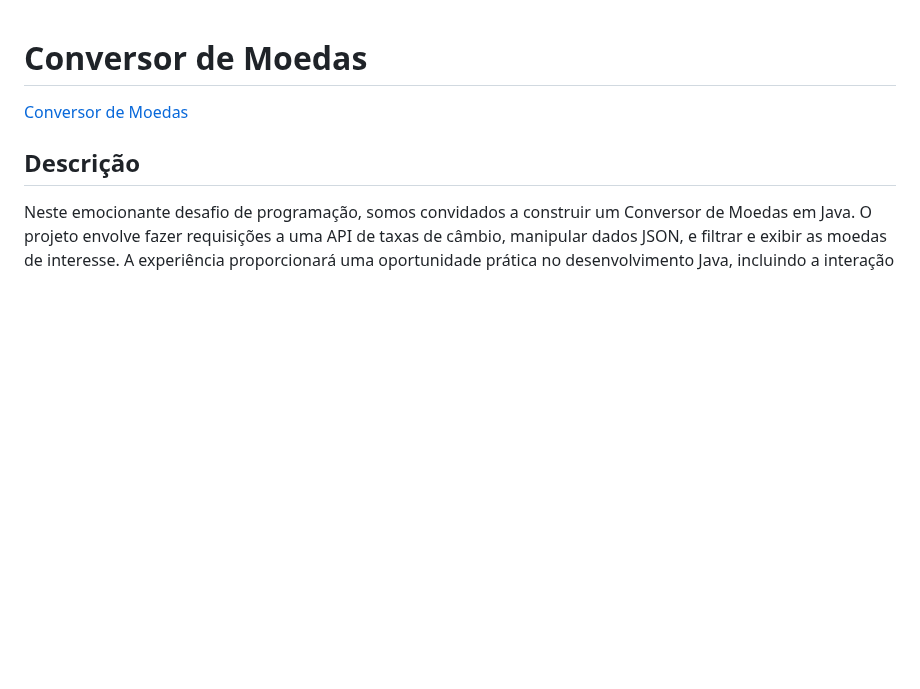
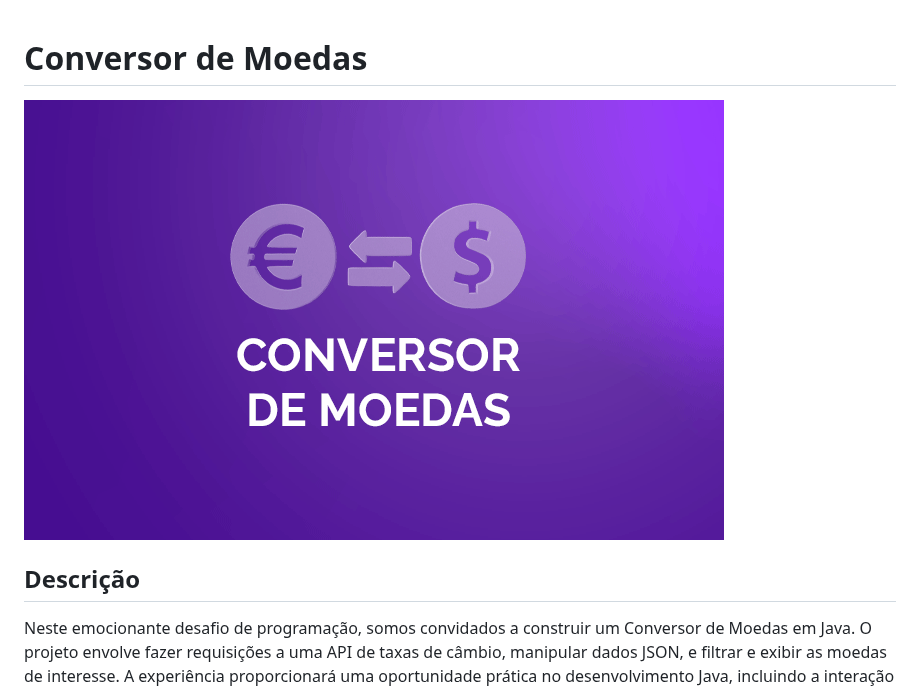
Before and after one commit to cgvargas/conversorDeMoedas, a Markdown page: README.md, the part around the change. Rendered like a GitHub page; blank space fills up the shorter version.

```diff
--- a/README.md
+++ b/README.md
@@ -1,7 +1,7 @@
 
 # Conversor de Moedas
 
-[Conversor de Moedas](images/moedas.png)
+![Conversor de Moedas](images/moedas.png)
 
 ## Descrição
 
```
